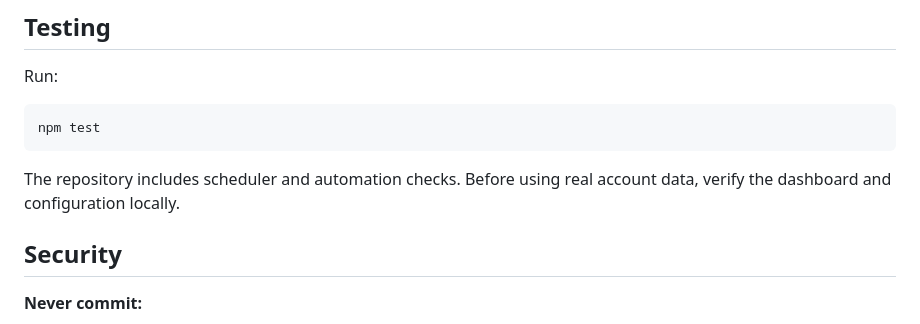
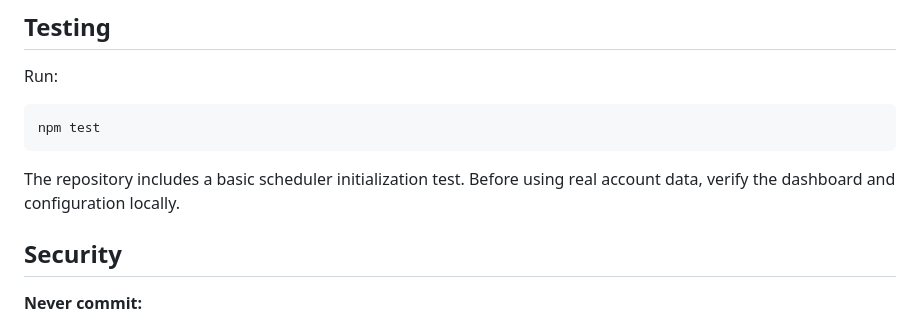
Before and after one commit to ShimeKano/Kana_self_bot, a Markdown page: README.md, the part around the change. Rendered like a GitHub page.

Commit message:
docs: clarify current test coverage

````diff
--- a/README.md
+++ b/README.md
@@ -249,7 +249,7 @@ Run:
 npm test
 ```
 
-The repository includes scheduler and automation checks. Before using real account data, verify the dashboard and configuration locally.
+The repository includes a basic scheduler initialization test. Before using real account data, verify the dashboard and configuration locally.
 
 ## Security
 
````
